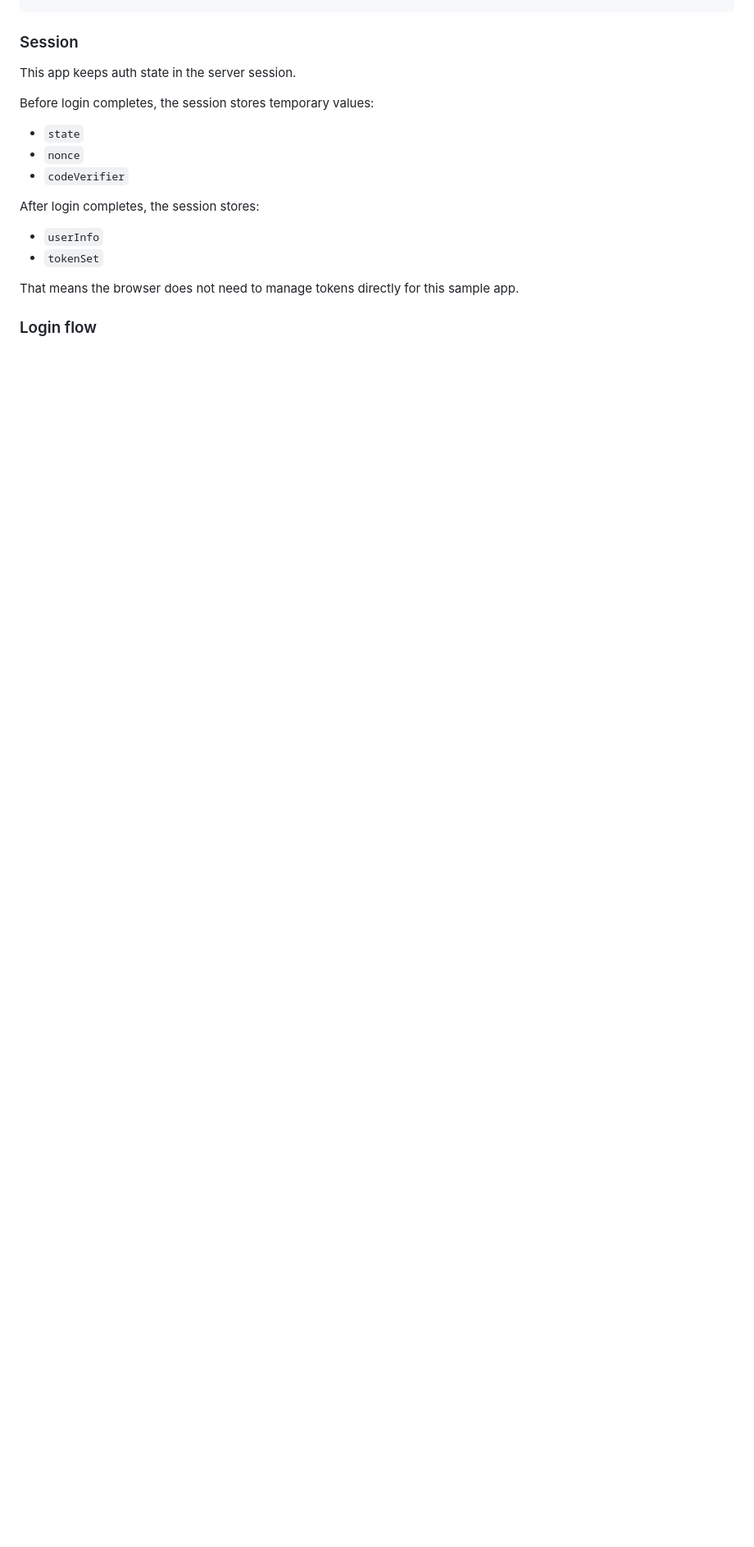
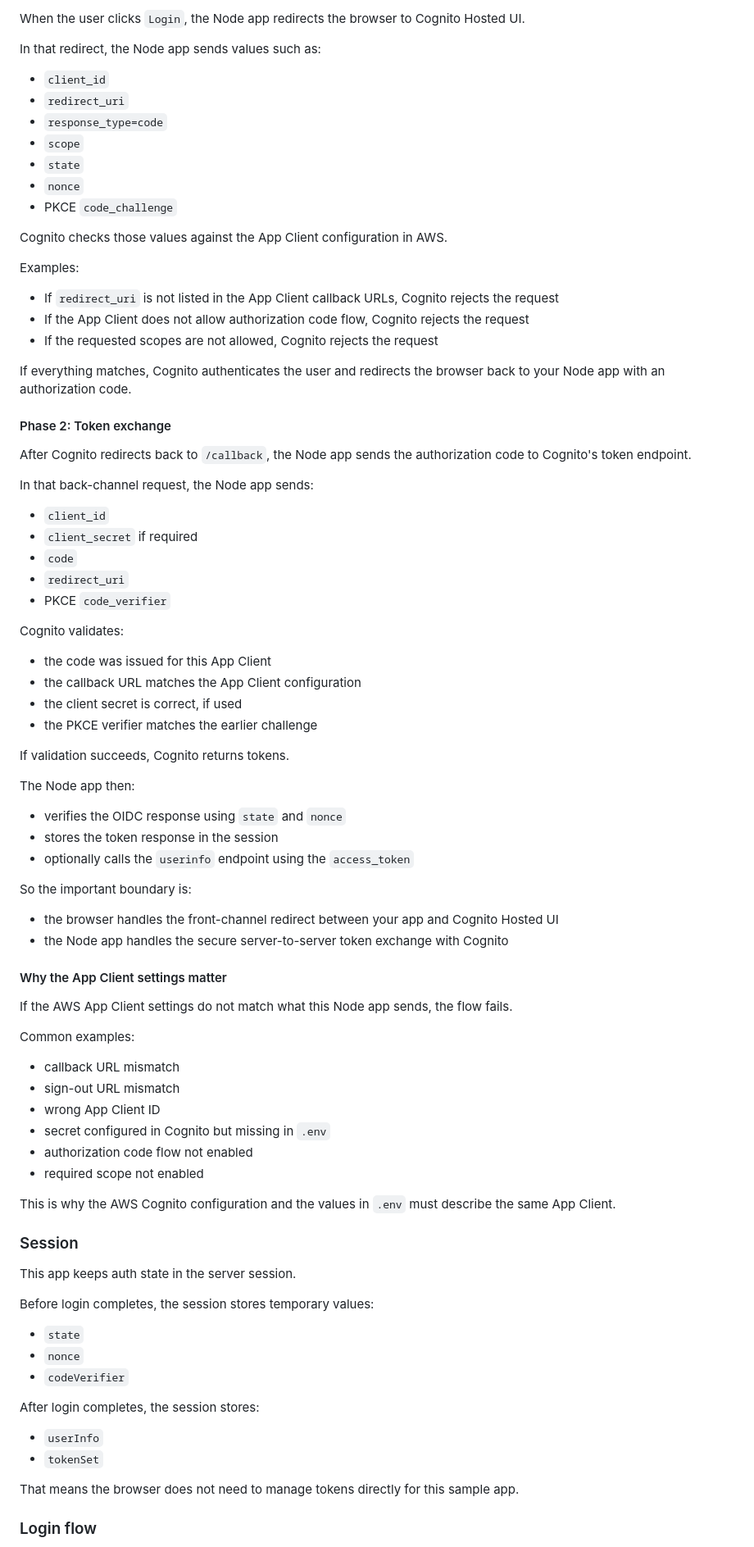
Before and after one commit to DJahvoe/oidc-cognito-nodejs-app, a Markdown page: nodejs-app/README.md, the part around one of its changes. Shown at 82% size. GitHub-like rendering; blank space fills up the shorter version.

```diff
--- a/nodejs-app/README.md
+++ b/nodejs-app/README.md
@@ -68,3 +105,71 @@ your-domain.auth.ap-northeast-1.amazoncognito.com
+When the user clicks `Login`, the Node app redirects the browser to Cognito Hosted UI.
+
+In that redirect, the Node app sends values such as:
+
+- `client_id`
+- `redirect_uri`
+- `response_type=code`
+- `scope`
+- `state`
+- `nonce`
+- PKCE `code_challenge`
+
+Cognito checks those values against the App Client configuration in AWS.
+
+Examples:
+
+- If `redirect_uri` is not listed in the App Client callback URLs, Cognito rejects the request
+- If the App Client does not allow authorization code flow, Cognito rejects the request
+- If the requested scopes are not allowed, Cognito rejects the request
+
+If everything matches, Cognito authenticates the user and redirects the browser back to your Node app with an authorization code.
+
+#### Phase 2: Token exchange
+
+After Cognito redirects back to `/callback`, the Node app sends the authorization code to Cognito's token endpoint.
+
+In that back-channel request, the Node app sends:
+
+- `client_id`
+- `client_secret` if required
+- `code`
+- `redirect_uri`
+- PKCE `code_verifier`
+
+Cognito validates:
+
+- the code was issued for this App Client
+- the callback URL matches the App Client configuration
+- the client secret is correct, if used
+- the PKCE verifier matches the earlier challenge
+
+If validation succeeds, Cognito returns tokens.
+
+The Node app then:
+
+- verifies the OIDC response using `state` and `nonce`
+- stores the token response in the session
+- optionally calls the `userinfo` endpoint using the `access_token`
+
+So the important boundary is:
+
+- the browser handles the front-channel redirect between your app and Cognito Hosted UI
+- the Node app handles the secure server-to-server token exchange with Cognito
+
+#### Why the App Client settings matter
+
+If the AWS App Client settings do not match what this Node app sends, the flow fails.
+
+Common examples:
+
+- callback URL mismatch
+- sign-out URL mismatch
+- wrong App Client ID
+- secret configured in Cognito but missing in `.env`
+- authorization code flow not enabled
+- required scope not enabled
+
+This is why the AWS Cognito configuration and the values in `.env` must describe the same App Client.
 
 ### Session
 
```
Also changed, not shown: other parts of nodejs-app/README.md (+41 -11 lines).
